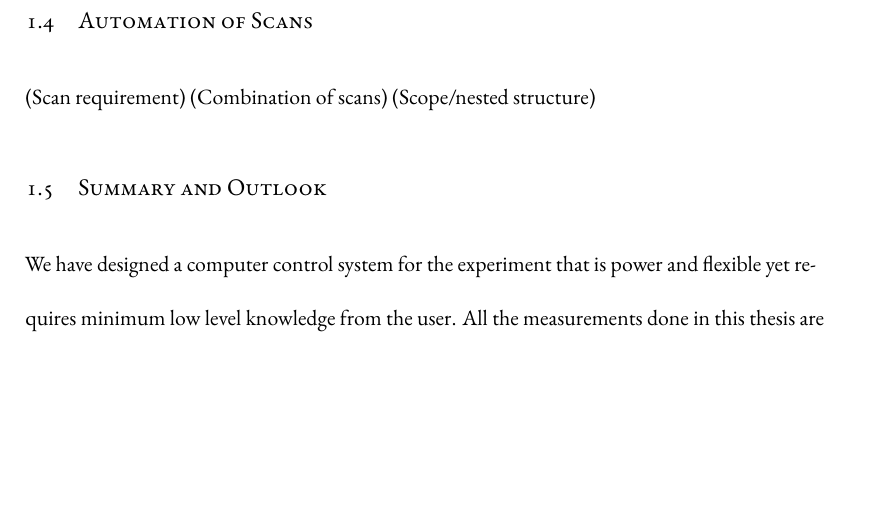
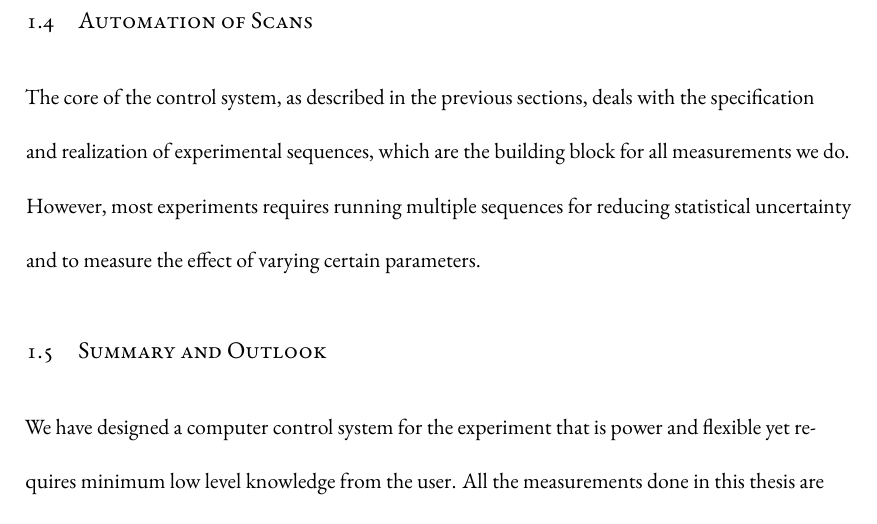
Before and after one commit to yuyichao/grad-thesis, a LaTeX thesis (dissertation.tex, which reads chapters/computer-control.tex): part of page 34 of 145, cut so that both start at the same text, the shorter picture padded with empty space. Compiled offline with XeLaTeX.

Commit message:
[computer-control] WIP: scan

```diff
--- a/chapters/computer-control.tex
+++ b/chapters/computer-control.tex
@@ -530,12 +530,17 @@ the reading of the COM port on the server computer.
 \section{Automation of Scans}
 \label{ch:computer-control:scan}
 
-\todo{}
+The core of the control system, as described in the previous sections,
+deals with the specification and realization of experimental sequences,
+which are the building block for all measurements we do.
+However, most experiments requires running multiple sequences
+for reducing statistical uncertainty and to measure the effect of varying certain parameters.
 
-(Scan requirement)
-(Combination of scans)
-(Scope/nested structure)
-
+\todo{
+  (Scan requirement)
+  (Combination of scans)
+  (Scope/nested structure)
+}
 \section{Summary and Outlook}
 \label{ch:computer-control:summary}
 
```
Also changed, not shown: dissertation.pdf.
